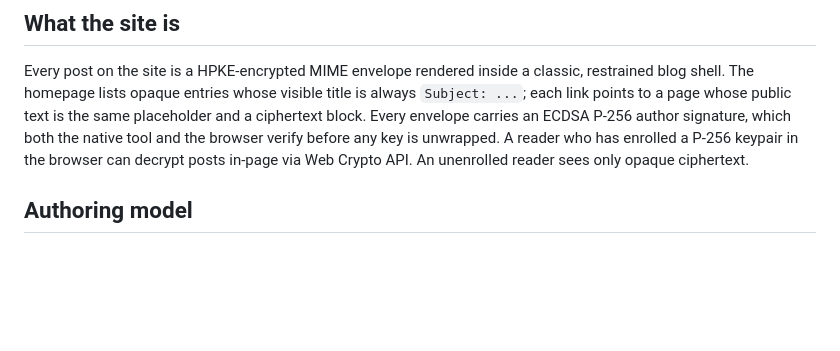
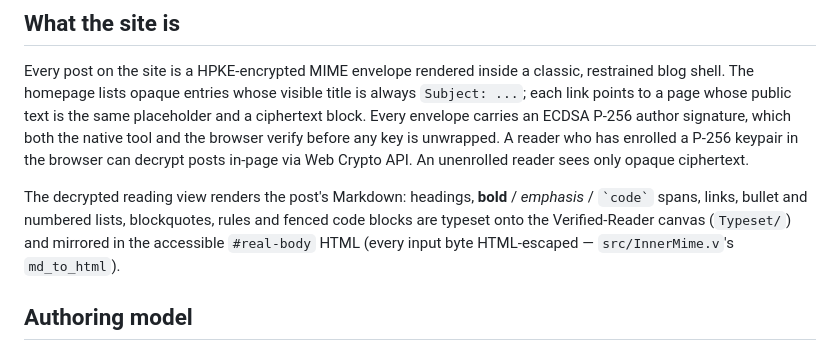
Before and after one commit to wklm/wklm.github.io, a Markdown page: README.md, the part around the change. Rendered like a GitHub page; blank space fills up the shorter version.

Commit message:
docs: note markdown rendering of decrypted posts
Document in the README that the decrypted reading view renders the
post's markdown — headings, bold/emphasis/code spans, links, lists,
blockquotes, rules and fenced code — typeset onto the Verified-Reader
canvas and mirrored in the accessible #real-body HTML (every input byte
HTML-escaped via InnerMime.md_to_html).

```diff
--- a/README.md
+++ b/README.md
@@ -26,6 +26,13 @@ which both the native tool and the browser verify before any key is
 unwrapped. A reader who has enrolled a P-256 keypair in the browser can
 decrypt posts in-page via Web Crypto API. An unenrolled reader sees
 only opaque ciphertext.
+
+The decrypted reading view renders the post's Markdown: headings,
+**bold** / *emphasis* / `` `code` `` spans, links, bullet and numbered
+lists, blockquotes, rules and fenced code blocks are typeset onto the
+Verified-Reader canvas (`Typeset/`) and mirrored in the accessible
+`#real-body` HTML (every input byte HTML-escaped — `src/InnerMime.v`'s
+`md_to_html`).
 
 ## Authoring model
 
```
